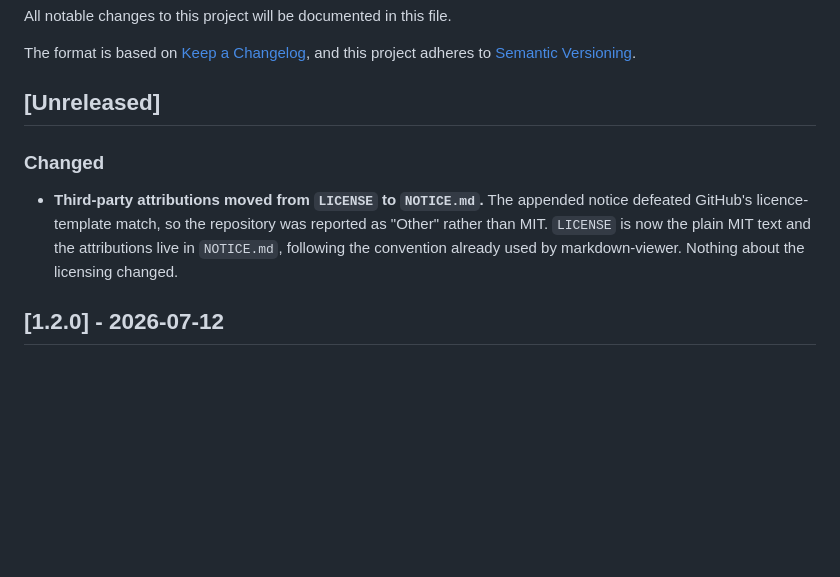
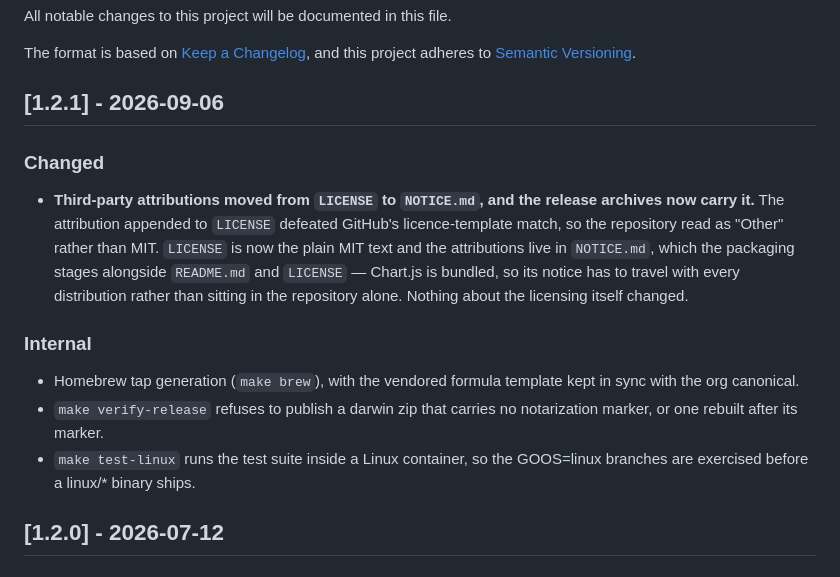
Before and after one commit to nlink-jp/jviz, a Markdown page: CHANGELOG.md, the part around the change. GitHub-like rendering; blank space fills up the shorter version.

Commit message:
chore: release v1.2.1
Co-Authored-By: Claude Opus 5 <noreply@anthropic.com>

```diff
--- a/CHANGELOG.md
+++ b/CHANGELOG.md
@@ -5,15 +5,27 @@ All notable changes to this project will be documented in this file.
 The format is based on [Keep a Changelog](https://keepachangelog.com/en/1.0.0/),
 and this project adheres to [Semantic Versioning](https://semver.org/spec/v2.0.0.html).
 
-## [Unreleased]
+## [1.2.1] - 2026-09-06
 
 ### Changed
 
-- **Third-party attributions moved from `LICENSE` to `NOTICE.md`.** The
-  appended notice defeated GitHub's licence-template match, so the repository
-  was reported as "Other" rather than MIT. `LICENSE` is now the plain MIT text
-  and the attributions live in `NOTICE.md`, following the convention already
-  used by markdown-viewer. Nothing about the licensing changed.
+- **Third-party attributions moved from `LICENSE` to `NOTICE.md`, and the
+  release archives now carry it.** The attribution appended to `LICENSE`
+  defeated GitHub's licence-template match, so the repository read as "Other"
+  rather than MIT. `LICENSE` is now the plain MIT text and the attributions
+  live in `NOTICE.md`, which the packaging stages alongside `README.md` and
+  `LICENSE` — Chart.js is bundled, so its notice has to travel with every
+  distribution rather than sitting in the repository alone. Nothing about the
+  licensing itself changed.
+
+### Internal
+
+- Homebrew tap generation (`make brew`), with the vendored formula template
+  kept in sync with the org canonical.
+- `make verify-release` refuses to publish a darwin zip that carries no
+  notarization marker, or one rebuilt after its marker.
+- `make test-linux` runs the test suite inside a Linux container, so the
+  GOOS=linux branches are exercised before a linux/* binary ships.
 
 ## [1.2.0] - 2026-07-12
 
```
